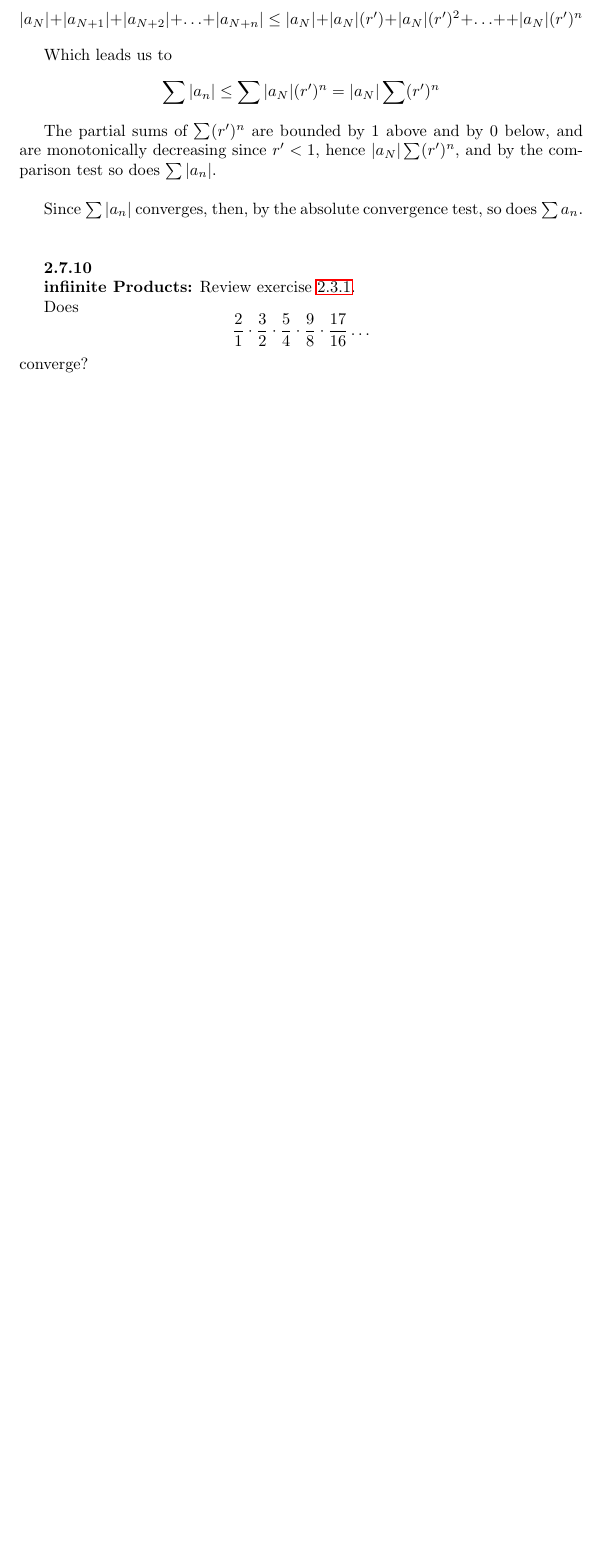
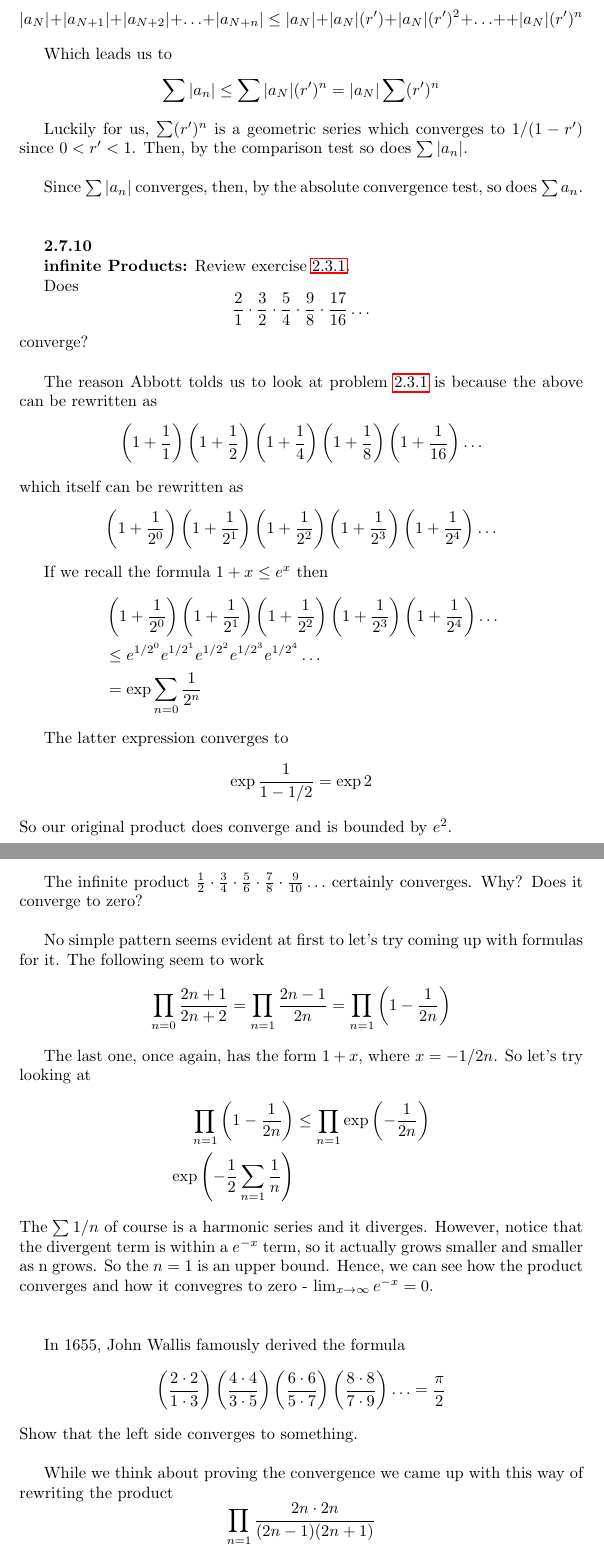
Before and after one commit to seafoodfry/notes, a LaTeX document (real-analysis/analysis.tex, which reads real-analysis/abbott-ch-02.tex): part of page 48 of 51 before the commit and two parts of pages 48 and 49 of 52 after it, the two joined at a grey line, cut so that both start at the same text, the shorter picture padded with empty space. Compiled offline with pdfLaTeX.

Commit message:
more analysis
Signed-off-by: seafoodfry <>

```diff
--- a/real-analysis/abbott-ch-02.tex
+++ b/real-analysis/abbott-ch-02.tex
@@ -1856,9 +1856,9 @@ $$
 \sum |a_n| \leq \sum |a_N| (r^{\prime})^n = |a_N| \sum (r^{\prime})^n
 $$
 
-The partial sums of $\sum (r^\prime)^n$ are bounded by 1 above and by 0 below, and are
-monotonically decreasing since $r^\prime < 1$, hence $|a_N| \sum (r^{\prime})^n$, and by the
-comparison test so does $\sum |a_n|$.
+Luckily for us, $\sum (r^{\prime})^n$ is a geometric series which converges to $1/(1- r^\prime)$
+since $0 < r^\prime < 1$.
+Then, by the comparison test so does $\sum |a_n|$.
 \\
 
 Since $\sum |a_n|$ converges, then, by the absolute convergence test, so does $\sum a_n$.
@@ -1868,7 +1868,7 @@ Since $\sum |a_n|$ converges, then, by the absolute convergence test, so does $\
 
 \textbf{2.7.10}
 
-\textbf{infiinite Products:} Review exercise \ref{abbott:2.4.10}.
+\textbf{infinite Products:} Review exercise \ref{abbott:2.4.10}.
 
 Does
 $$
@@ -1876,3 +1876,76 @@ $$
 $$
 converge?
 \\
+
+The reason Abbott tolds us to look at problem \ref{abbott:2.4.10} is because the above can be rewritten as
+$$
+\left(1 + \frac{1}{1} \right) \left(1 + \frac{1}{2} \right) \left(1 + \frac{1}{4} \right)
+\left(1 + \frac{1}{8} \right) \left(1 + \frac{1}{16} \right) \ldots
+$$
+which itself can be rewritten as
+$$
+\left(1 + \frac{1}{2^0} \right) \left(1 + \frac{1}{2^1} \right) \left(1 + \frac{1}{2^2} \right)
+\left(1 + \frac{1}{2^3} \right) \left(1 + \frac{1}{2^4} \right) \ldots
+$$
+
+If we recall the formula $1 + x \leq e^x$ then
+\begin{align*}
+& \left(1 + \frac{1}{2^0} \right) \left(1 + \frac{1}{2^1} \right) \left(1 + \frac{1}{2^2} \right)
+\left(1 + \frac{1}{2^3} \right) \left(1 + \frac{1}{2^4} \right) \ldots  \\
+&\leq e^{1/2^0} e^{1/2^1} e^{1/2^2} e^{1/2^3} e^{1/2^4} \ldots \\
+&= \exp{\sum_{n=0} \frac{1}{2^n}}
+\end{align*}
+
+The latter expression converges to
+$$
+\exp{\frac{1}{1 - 1/2}} = \exp{2}
+$$
+So our original product does converge and is bounded by $e^2$.
+\\~\\
+
+
+The infinite product
+$\frac{1}{2}\cdot \frac{3}{4}\cdot \frac{5}{6}\cdot \frac{7}{8}\cdot \frac{9}{10}\ldots$
+certainly converges. Why?
+Does it converge to zero?
+\\
+
+No simple pattern seems evident at first to let's try coming up with formulas for it.
+The following seem to work
+$$
+\prod_{n=0} \frac{2n+1}{2n+2}
+= \prod_{n=1} \frac{2n - 1}{2n}
+= \prod_{n=1} \left( 1 - \frac{1}{2n} \right)
+$$
+
+The last one, once again, has the form $1+x$, where $x = - 1/2n$.
+So let's try looking at
+\begin{align*}
+\prod_{n=1} \left( 1 - \frac{1}{2n} \right) &\leq \prod_{n=1} \exp \left( -\frac{1}{2n} \right) \\
+\exp \left( -\frac{1}{2} \sum_{n=1} \frac{1}{n} \right)
+\end{align*}
+The $\sum 1/n$ of course is a harmonic series and it diverges.
+However, notice that the divergent term is within a $e^{-x}$ term, so it actually grows smaller
+and smaller as n grows.
+So the $n=1$ is an upper bound.
+Hence, we can see how the product converges and how it convegres to zero -
+$\lim_{x\rightarrow\infty} e^{-x} = 0$.
+\\~\\
+
+
+In 1655, John Wallis famously derived the formula
+$$
+\left(\frac{2\cdot2}{1\cdot3}\right)
+\left(\frac{4\cdot4}{3\cdot5}\right)
+\left(\frac{6\cdot6}{5\cdot7}\right)
+\left(\frac{8\cdot8}{7\cdot9}\right)
+\ldots
+= \frac{\pi}{2}
+$$
+Show that the left side converges to something.
+\\
+
+While we think about proving the convergence we came up with this way of rewriting the product
+$$
+\prod_{n=1} \frac{2n\cdot2n}{(2n-1)(2n+1)}
+$$
```
Also changed, not shown: calculus/folland.tex (+45 -0 lines), calculus/calculus.pdf, real-analysis/analysis.pdf, real-analysis/abbott-ch-02.tex (4 more changed lines).
